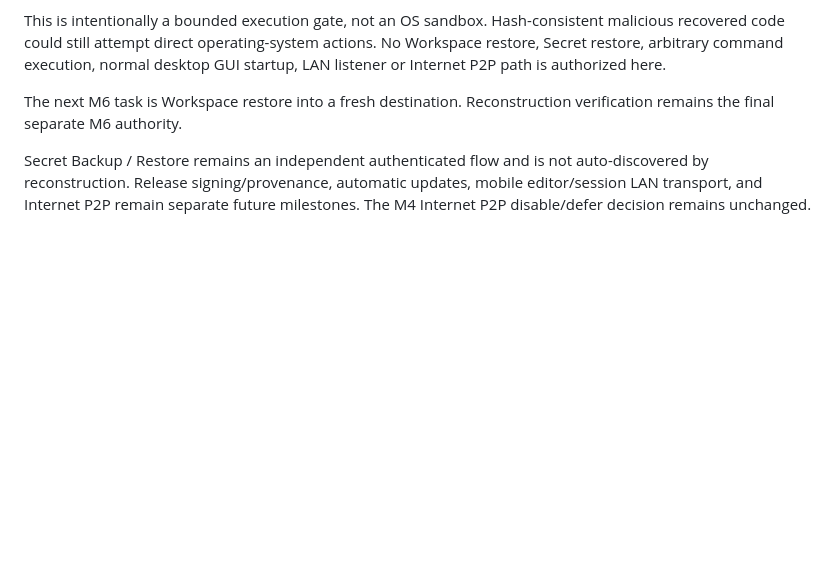
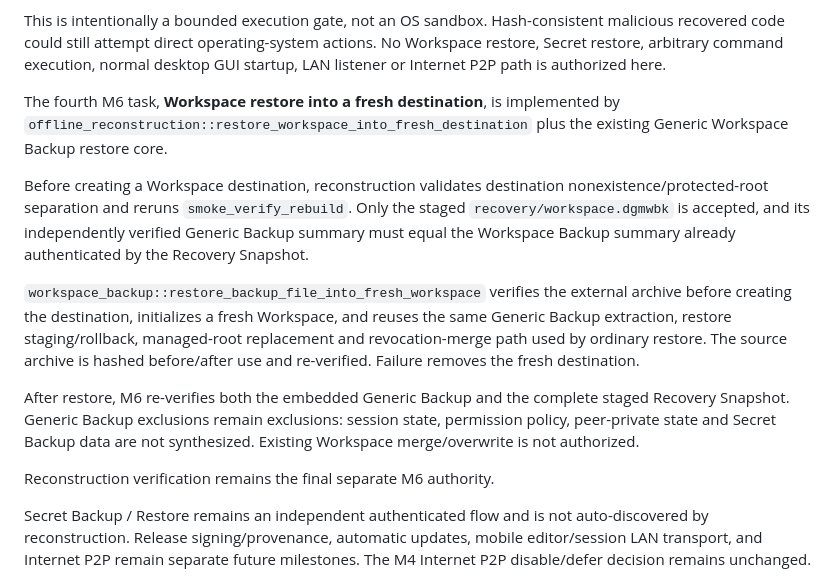
Before and after one commit to E20C1/dangomushi-usb, a Markdown page: docs/ARCHITECTURE.md, the part around the change. Rendered like a GitHub page; blank space fills up the shorter version.

Commit message:
docs: add fresh Workspace restore architecture

```diff
--- a/docs/ARCHITECTURE.md
+++ b/docs/ARCHITECTURE.md
@@ -664,7 +664,15 @@ After the smoke processes exit, the temporary directory is removed, the rebuild
 
 This is intentionally a bounded execution gate, not an OS sandbox. Hash-consistent malicious recovered code could still attempt direct operating-system actions. No Workspace restore, Secret restore, arbitrary command execution, normal desktop GUI startup, LAN listener or Internet P2P path is authorized here.
 
-The next M6 task is Workspace restore into a fresh destination. Reconstruction verification remains the final separate M6 authority.
+The fourth M6 task, **Workspace restore into a fresh destination**, is implemented by `offline_reconstruction::restore_workspace_into_fresh_destination` plus the existing Generic Workspace Backup restore core.
+
+Before creating a Workspace destination, reconstruction validates destination nonexistence/protected-root separation and reruns `smoke_verify_rebuild`. Only the staged `recovery/workspace.dgmwbk` is accepted, and its independently verified Generic Backup summary must equal the Workspace Backup summary already authenticated by the Recovery Snapshot.
+
+`workspace_backup::restore_backup_file_into_fresh_workspace` verifies the external archive before creating the destination, initializes a fresh Workspace, and reuses the same Generic Backup extraction, restore staging/rollback, managed-root replacement and revocation-merge path used by ordinary restore. The source archive is hashed before/after use and re-verified. Failure removes the fresh destination.
+
+After restore, M6 re-verifies both the embedded Generic Backup and the complete staged Recovery Snapshot. Generic Backup exclusions remain exclusions: session state, permission policy, peer-private state and Secret Backup data are not synthesized. Existing Workspace merge/overwrite is not authorized.
+
+Reconstruction verification remains the final separate M6 authority.
 
 Secret Backup / Restore remains an independent authenticated flow and is not auto-discovered by reconstruction. Release signing/provenance, automatic updates, mobile editor/session LAN transport, and Internet P2P remain separate future milestones. The M4 Internet P2P disable/defer decision remains unchanged.
 
```
